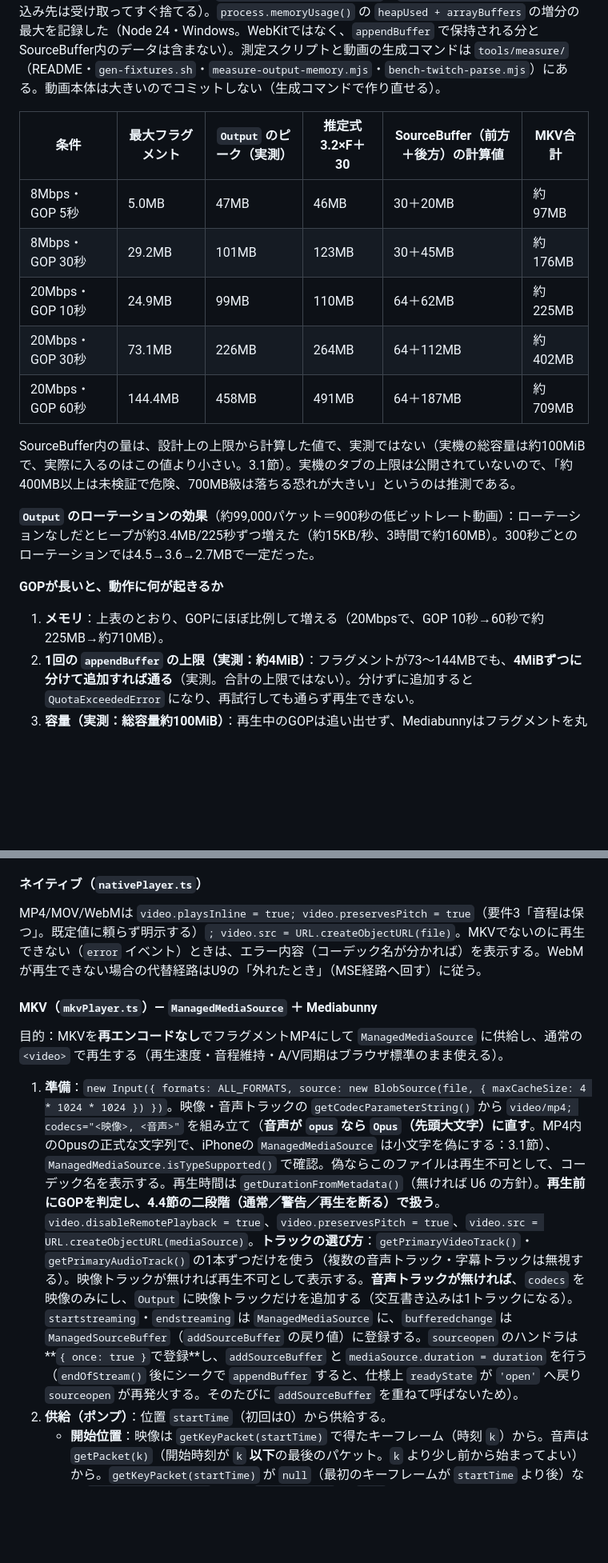
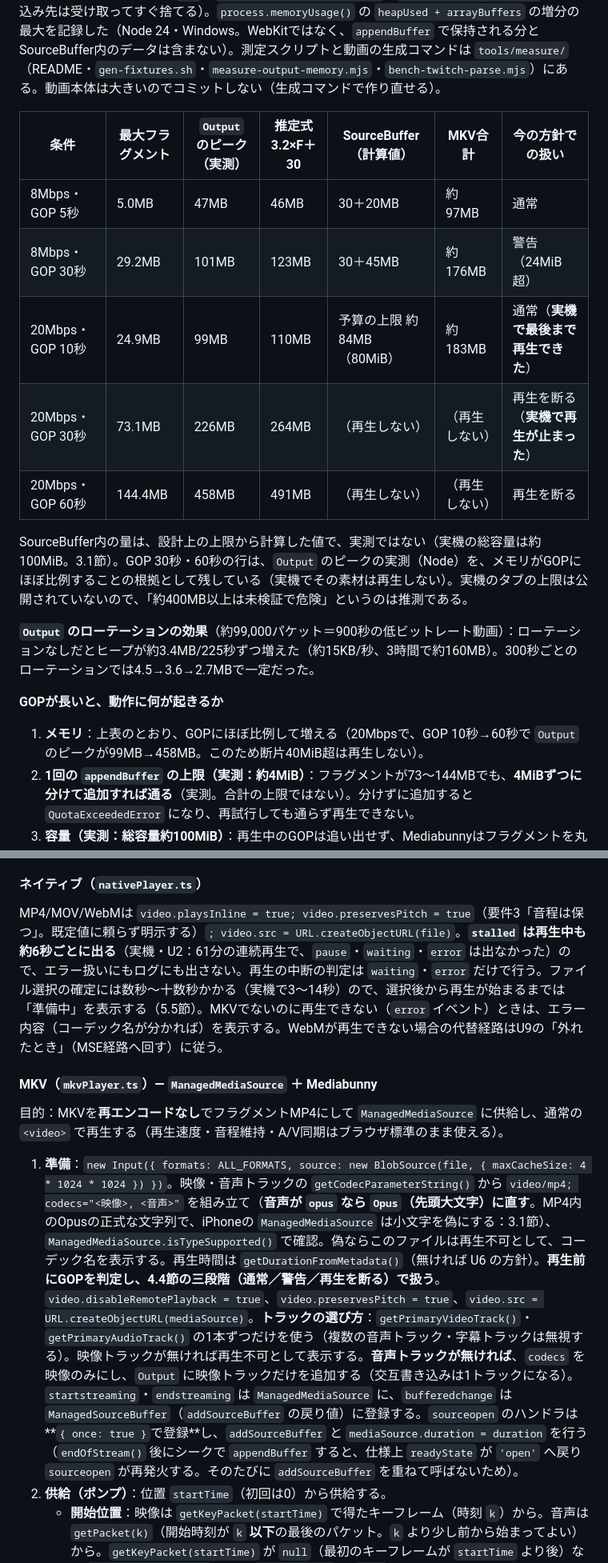
Before and after one commit to 5cd8/vlc-chat-pwa, a Markdown page: design-docs-for-ai/issue1-pwa-chat-replay-player-implementation-plan.md, 2 parts joined by grey strips. Shown at 80% size. Drawn GitHub-style; blank space fills up the shorter version.

Commit message:
計画: 古い数字（64MiB・二段階）を三段階・予算80MiBに揃え、stalledと準備中の扱いを追記
Phase 0の結果を3.1節・4.4節・5.3節に反映した際に、4.2節・4.4節の表・5.3節に
前方64MiB前提の記述が残っていた。ネイティブ再生のstalledをエラー扱いしない
こと、選択後の準備中表示も本文に書いた。

Co-Authored-By: Claude Sonnet 5.5 <noreply@anthropic.com>

```diff
--- a/design-docs-for-ai/issue1-pwa-chat-replay-player-implementation-plan.md
+++ b/design-docs-for-ai/issue1-pwa-chat-replay-player-implementation-plan.md
@@ -111,21 +111,21 @@ Issueの機能要件1〜7をすべて実装する。非ゴールはIssue記載
 
 **方法**：ffmpeg（libx264、CBR、1080p30のノイズ入りテスト映像＋Opus 128kbps）で、GOPとビットレートを変えた合成MKVを作り、Mediabunnyで5.3節の手順どおりフラグメントMP4へ詰め替えた（映像と音声を交互に `add`、`minimumFragmentDuration: 2`、`AppendOnlyStreamTarget`、書き込み先は受け取ってすぐ捨てる）。`process.memoryUsage()` の `heapUsed + arrayBuffers` の増分の最大を記録した（Node 24・Windows。WebKitではなく、`appendBuffer` で保持される分とSourceBuffer内のデータは含まない）。測定スクリプトと動画の生成コマンドは `tools/measure/`（README・`gen-fixtures.sh`・`measure-output-memory.mjs`・`bench-twitch-parse.mjs`）にある。動画本体は大きいのでコミットしない（生成コマンドで作り直せる）。
 
-| 条件 | 最大フラグメント | `Output` のピーク（実測） | 推定式 3.2×F＋30 | SourceBuffer（前方＋後方）の計算値 | MKV合計 |
-|---|---|---|---|---|---|
-| 8Mbps・GOP 5秒 | 5.0MB | 47MB | 46MB | 30＋20MB | 約97MB |
-| 8Mbps・GOP 30秒 | 29.2MB | 101MB | 123MB | 30＋45MB | 約176MB |
-| 20Mbps・GOP 10秒 | 24.9MB | 99MB | 110MB | 64＋62MB | 約225MB |
-| 20Mbps・GOP 30秒 | 73.1MB | 226MB | 264MB | 64＋112MB | 約402MB |
-| 20Mbps・GOP 60秒 | 144.4MB | 458MB | 491MB | 64＋187MB | 約709MB |
+| 条件 | 最大フラグメント | `Output` のピーク（実測） | 推定式 3.2×F＋30 | SourceBuffer（計算値） | MKV合計 | 今の方針での扱い |
+|---|---|---|---|---|---|---|
+| 8Mbps・GOP 5秒 | 5.0MB | 47MB | 46MB | 30＋20MB | 約97MB | 通常 |
+| 8Mbps・GOP 30秒 | 29.2MB | 101MB | 123MB | 30＋45MB | 約176MB | 警告（24MiB超） |
+| 20Mbps・GOP 10秒 | 24.9MB | 99MB | 110MB | 予算の上限 約84MB（80MiB） | 約183MB | 通常（**実機で最後まで再生できた**） |
+| 20Mbps・GOP 30秒 | 73.1MB | 226MB | 264MB | （再生しない） | （再生しない） | 再生を断る（**実機で再生が止まった**） |
+| 20Mbps・GOP 60秒 | 144.4MB | 458MB | 491MB | （再生しない） | （再生しない） | 再生を断る |
 
-SourceBuffer内の量は、設計上の上限から計算した値で、実測ではない（実機の総容量は約100MiBで、実際に入るのはこの値より小さい。3.1節）。実機のタブの上限は公開されていないので、「約400MB以上は未検証で危険、700MB級は落ちる恐れが大きい」というのは推測である。
+SourceBuffer内の量は、設計上の上限から計算した値で、実測ではない（実機の総容量は約100MiB。3.1節）。GOP 30秒・60秒の行は、`Output` のピークの実測（Node）を、メモリがGOPにほぼ比例することの根拠として残している（実機でその素材は再生しない）。実機のタブの上限は公開されていないので、「約400MB以上は未検証で危険」というのは推測である。
 
 **`Output` のローテーションの効果**（約99,000パケット＝900秒の低ビットレート動画）：ローテーションなしだとヒープが約3.4MB/225秒ずつ増えた（約15KB/秒、3時間で約160MB）。300秒ごとのローテーションでは4.5→3.6→2.7MBで一定だった。
 
 **GOPが長いと、動作に何が起きるか**
 
-1. **メモリ**：上表のとおり、GOPにほぼ比例して増える（20Mbpsで、GOP 10秒→60秒で約225MB→約710MB）。
+1. **メモリ**：上表のとおり、GOPにほぼ比例して増える（20Mbpsで、GOP 10秒→60秒で `Output` のピークが99MB→458MB。このため断片40MiB超は再生しない）。
 2. **1回の `appendBuffer` の上限（実測：約4MiB）**：フラグメントが73〜144MBでも、**4MiBずつに分けて追加すれば通る**（実測。合計の上限ではない）。分けずに追加すると `QuotaExceededError` になり、再試行しても通らず再生できない。
 3. **容量（実測：総容量約100MiB）**：再生中のGOPは追い出せず、Mediabunnyはフラグメントを丸ごとしか出さないので、**今のGOPと次のGOPの両方が収まる（2F ≦ 総量）必要がある**。収まらないと、iPhoneが再生中のGOPごと追い出して止まる（b20_g30＝F 73MBで実測）。
 4. **シークの待ち**：目標位置の前のキーフレームから目標まで、読み込んで追加する必要がある。最大でGOP1個分（20Mbps・GOP 60秒で約150MB）。Nodeの詰め替え速度は約250MB/s（433MBを1.7秒）なので、デスクトップで約0.6秒＋ハードウェアデコードの追いつき。iPhoneは未計測。
@@ -214,13 +214,13 @@ PC版 `ChatSyncService` と `MainWindow.SyncChatToTime`（MainWindow.xaml.cs 824
 
 #### ネイティブ（`nativePlayer.ts`）
 
-MP4/MOV/WebMは `video.playsInline = true; video.preservesPitch = true`（要件3「音程は保つ」。既定値に頼らず明示する）`; video.src = URL.createObjectURL(file)`。MKVでないのに再生できない（`error` イベント）ときは、エラー内容（コーデック名が分かれば）を表示する。WebMが再生できない場合の代替経路はU9の「外れたとき」（MSE経路へ回す）に従う。
+MP4/MOV/WebMは `video.playsInline = true; video.preservesPitch = true`（要件3「音程は保つ」。既定値に頼らず明示する）`; video.src = URL.createObjectURL(file)`。**`stalled` は再生中も約6秒ごとに出る**（実機・U2：61分の連続再生で、`pause`・`waiting`・`error` は出なかった）ので、エラー扱いにもログにも出さない。再生の中断の判定は `waiting`・`error` だけで行う。ファイル選択の確定には数秒〜十数秒かかる（実機で3〜14秒）ので、選択後から再生が始まるまでは「準備中」を表示する（5.5節）。MKVでないのに再生できない（`error` イベント）ときは、エラー内容（コーデック名が分かれば）を表示する。WebMが再生できない場合の代替経路はU9の「外れたとき」（MSE経路へ回す）に従う。
 
 #### MKV（`mkvPlayer.ts`）— `ManagedMediaSource` ＋ Mediabunny
 
 目的：MKVを**再エンコードなし**でフラグメントMP4にして `ManagedMediaSource` に供給し、通常の `<video>` で再生する（再生速度・音程維持・A/V同期はブラウザ標準のまま使える）。
 
-1. **準備**：`new Input({ formats: ALL_FORMATS, source: new BlobSource(file, { maxCacheSize: 4 * 1024 * 1024 }) })`。映像・音声トラックの `getCodecParameterString()` から `video/mp4; codecs="<映像>, <音声>"` を組み立て（**音声が `opus` なら `Opus`（先頭大文字）に直す**。MP4内のOpusの正式な文字列で、iPhoneの `ManagedMediaSource` は小文字を偽にする：3.1節）、`ManagedMediaSource.isTypeSupported()` で確認。偽ならこのファイルは再生不可として、コーデック名を表示する。再生時間は `getDurationFromMetadata()`（無ければ U6 の方針）。**再生前にGOPを判定し、4.4節の二段階（通常／警告／再生を断る）で扱う**。`video.disableRemotePlayback = true`、`video.preservesPitch = true`、`video.src = URL.createObjectURL(mediaSource)`。**トラックの選び方**：`getPrimaryVideoTrack()`・`getPrimaryAudioTrack()` の1本ずつだけを使う（複数の音声トラック・字幕トラックは無視する）。映像トラックが無ければ再生不可として表示する。**音声トラックが無ければ**、`codecs` を映像のみにし、`Output` に映像トラックだけを追加する（交互書き込みは1トラックになる）。`startstreaming`・`endstreaming` は `ManagedMediaSource` に、`bufferedchange` は `ManagedSourceBuffer`（`addSourceBuffer` の戻り値）に登録する。`sourceopen` のハンドラは**`{ once: true }`で登録**し、`addSourceBuffer` と `mediaSource.duration = duration` を行う（`endOfStream()` 後にシークで `appendBuffer` すると、仕様上 `readyState` が `'open'` へ戻り `sourceopen` が再発火する。そのたびに `addSourceBuffer` を重ねて呼ばないため）。
+1. **準備**：`new Input({ formats: ALL_FORMATS, source: new BlobSource(file, { maxCacheSize: 4 * 1024 * 1024 }) })`。映像・音声トラックの `getCodecParameterString()` から `video/mp4; codecs="<映像>, <音声>"` を組み立て（**音声が `opus` なら `Opus`（先頭大文字）に直す**。MP4内のOpusの正式な文字列で、iPhoneの `ManagedMediaSource` は小文字を偽にする：3.1節）、`ManagedMediaSource.isTypeSupported()` で確認。偽ならこのファイルは再生不可として、コーデック名を表示する。再生時間は `getDurationFromMetadata()`（無ければ U6 の方針）。**再生前にGOPを判定し、4.4節の三段階（通常／警告／再生を断る）で扱う**。`video.disableRemotePlayback = true`、`video.preservesPitch = true`、`video.src = URL.createObjectURL(mediaSource)`。**トラックの選び方**：`getPrimaryVideoTrack()`・`getPrimaryAudioTrack()` の1本ずつだけを使う（複数の音声トラック・字幕トラックは無視する）。映像トラックが無ければ再生不可として表示する。**音声トラックが無ければ**、`codecs` を映像のみにし、`Output` に映像トラックだけを追加する（交互書き込みは1トラックになる）。`startstreaming`・`endstreaming` は `ManagedMediaSource` に、`bufferedchange` は `ManagedSourceBuffer`（`addSourceBuffer` の戻り値）に登録する。`sourceopen` のハンドラは**`{ once: true }`で登録**し、`addSourceBuffer` と `mediaSource.duration = duration` を行う（`endOfStream()` 後にシークで `appendBuffer` すると、仕様上 `readyState` が `'open'` へ戻り `sourceopen` が再発火する。そのたびに `addSourceBuffer` を重ねて呼ばないため）。
 2. **供給（ポンプ）**：位置 `startTime`（初回は0）から供給する。
    - **開始位置**：映像は `getKeyPacket(startTime)` で得たキーフレーム（時刻 `k`）から。音声は `getPacket(k)`（開始時刻が `k` **以下**の最後のパケット。`k` より少し前から始まってよい）から。`getKeyPacket(startTime)` が `null`（最初のキーフレームが `startTime` より後）なら `getFirstKeyPacket()` から、`getPacket(k)` が `null`（音声が映像より遅れて始まる）なら `getFirstPacket()` から始める（音声が始まるまでの区間は映像だけを書く）。
    - **Outputの組み立て順**（mediabunny 1.61.3の仕様。順序を間違えると最初の `add` でassertに失敗する）：`new EncodedVideoPacketSource(videoTrack.codec)`・`new EncodedAudioPacketSource(audioTrack.codec)` → `output.addVideoTrack(..)`・`output.addAudioTrack(..)` → `await output.start()` → **各トラックの最初の `add` に `{ decoderConfig: await track.getDecoderConfig() }` を渡す**（2回目以降は不要）。`Output` は `new Output({ format: new Mp4OutputFormat({ fastStart: 'fragmented', minimumFragmentDuration: 2 }), target })`（**単位は秒**）、`target` は `new AppendOnlyStreamTarget(writable)`（`writable` は `WritableStream<Uint8Array>`。fragmentedの出力は追記のみで、このターゲットが内部で連続性を検査する。確定した分を即座に出力する）。
```
Also changed, not shown: other parts of design-docs-for-ai/issue1-pwa-chat-replay-player-implementation-plan.md (+3 -3 lines).
